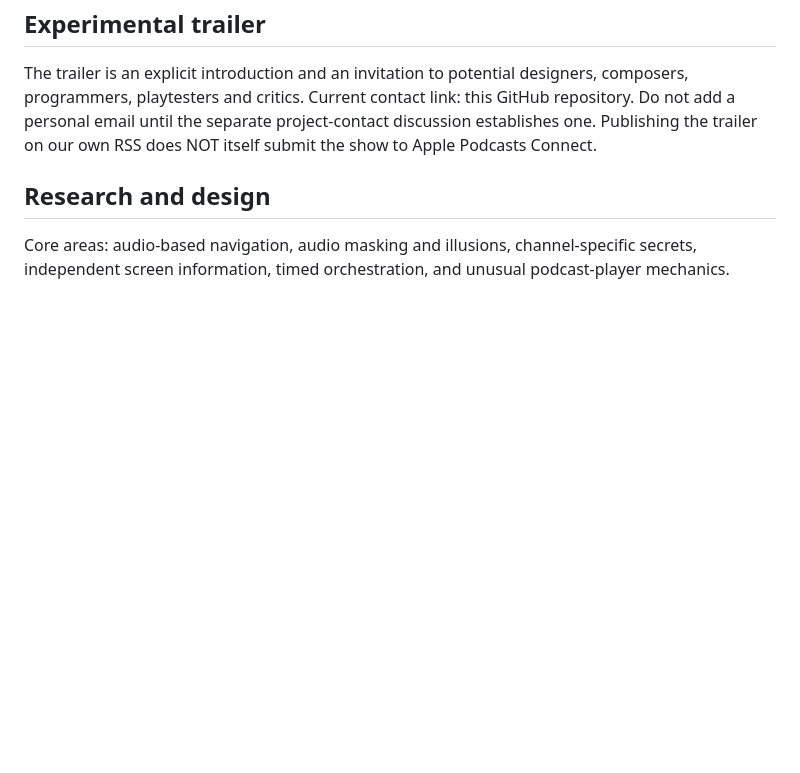
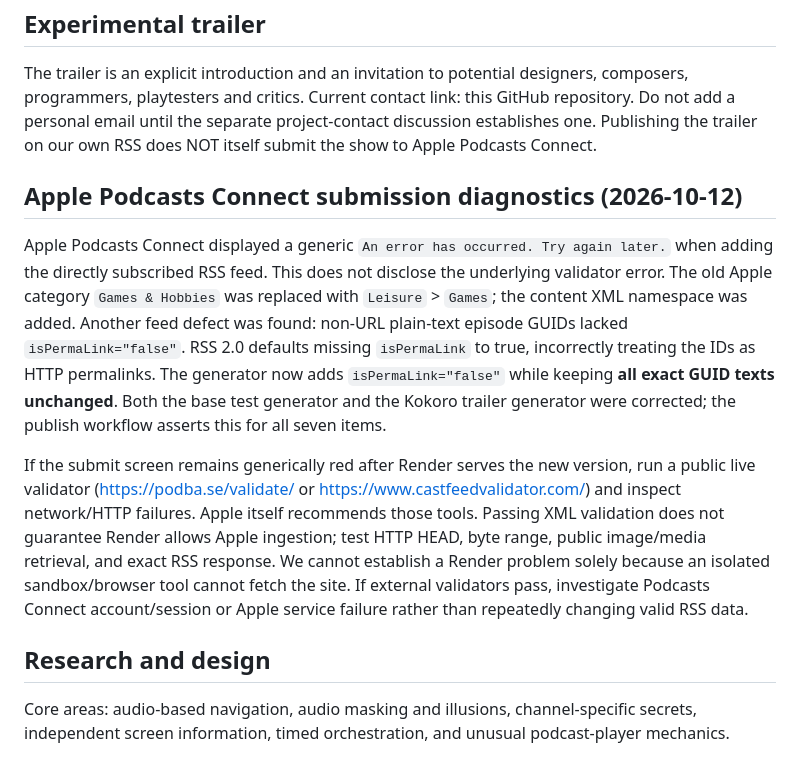
Before and after one commit to udeudeude/Play-by-Ear-GameCast, a Markdown page: README.md, the part around the change. GitHub-like rendering; blank space fills up the shorter version.

Commit message:
Record Apple Connect generic failure, valid GUID fix, and external validator next steps

```diff
--- a/README.md
+++ b/README.md
@@ -59,6 +59,12 @@ The RSS feed remains authoritative. Metadata/episode art/audio may be replaced a
 
 The trailer is an explicit introduction and an invitation to potential designers, composers, programmers, playtesters and critics. Current contact link: this GitHub repository. Do not add a personal email until the separate project-contact discussion establishes one. Publishing the trailer on our own RSS does NOT itself submit the show to Apple Podcasts Connect.
 
+## Apple Podcasts Connect submission diagnostics (2026-10-12)
+
+Apple Podcasts Connect displayed a generic `An error has occurred. Try again later.` when adding the directly subscribed RSS feed. This does not disclose the underlying validator error. The old Apple category `Games & Hobbies` was replaced with `Leisure` > `Games`; the content XML namespace was added. Another feed defect was found: non-URL plain-text episode GUIDs lacked `isPermaLink="false"`. RSS 2.0 defaults missing `isPermaLink` to true, incorrectly treating the IDs as HTTP permalinks. The generator now adds `isPermaLink="false"` while keeping **all exact GUID texts unchanged**. Both the base test generator and the Kokoro trailer generator were corrected; the publish workflow asserts this for all seven items.
+
+If the submit screen remains generically red after Render serves the new version, run a public live validator (https://podba.se/validate/ or https://www.castfeedvalidator.com/) and inspect network/HTTP failures. Apple itself recommends those tools. Passing XML validation does not guarantee Render allows Apple ingestion; test HTTP HEAD, byte range, public image/media retrieval, and exact RSS response. We cannot establish a Render problem solely because an isolated sandbox/browser tool cannot fetch the site. If external validators pass, investigate Podcasts Connect account/session or Apple service failure rather than repeatedly changing valid RSS data.
+
 ## Research and design
 
 Core areas: audio-based navigation, audio masking and illusions, channel-specific secrets, independent screen information, timed orchestration, and unusual podcast-player mechanics.
```
